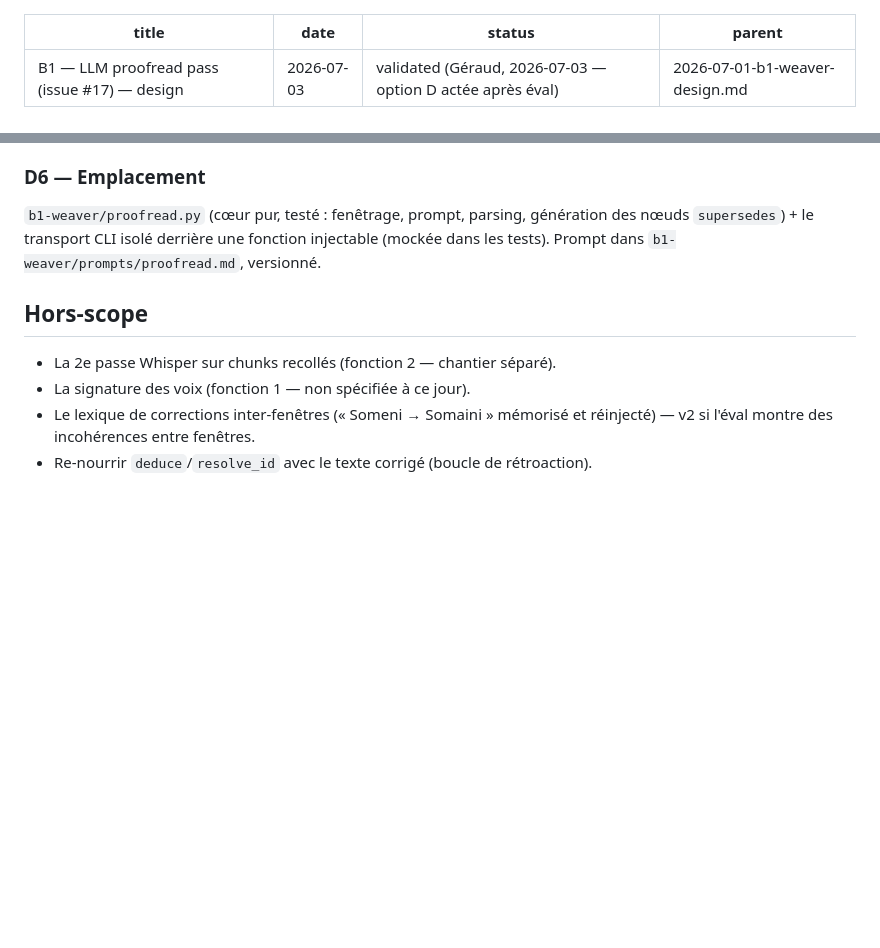
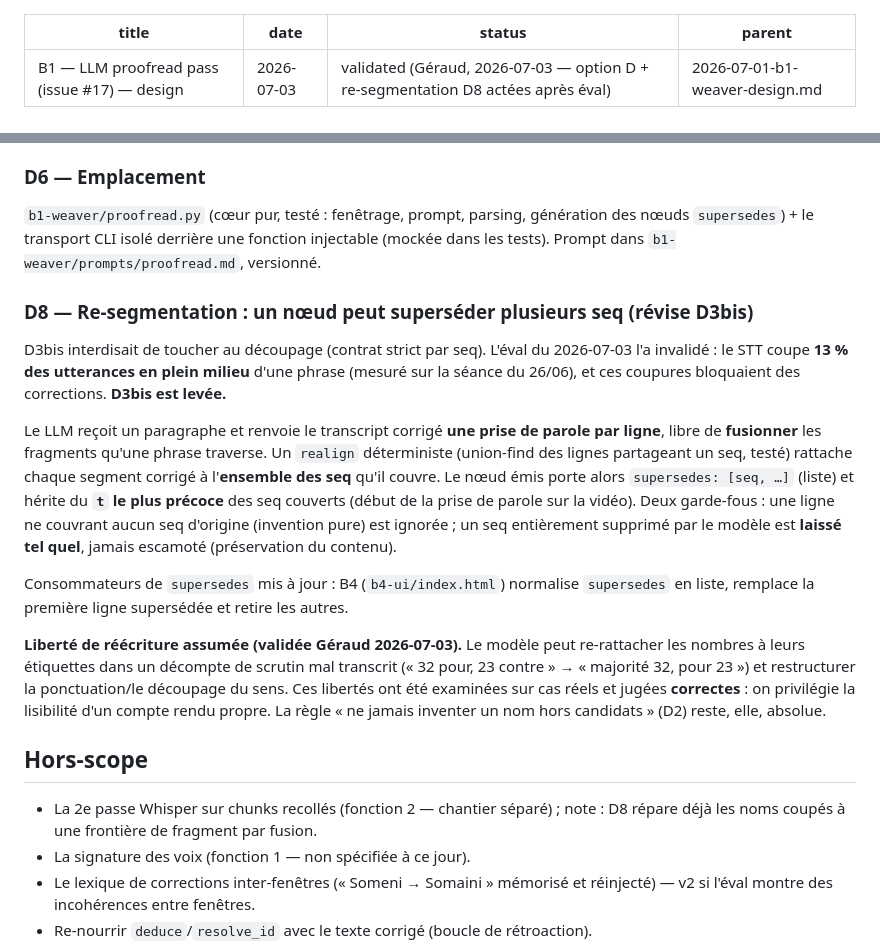
Before and after one commit to geriwald/tricoteuses-ariane, a Markdown page: docs/specs/2026-07-03-b1-llm-proofread-pass-design.md, 2 parts joined by grey strips. GitHub-like rendering; blank space fills up the shorter version.

Commit message:
docs(specs): re-segmentation D8 — a node may supersede several seqs (#17)
D3bis (strict per-seq contract) is lifted: on the 26/06 sitting the STT cuts
~13% of utterances mid-sentence, which blocked corrections. The LLM now returns
the corrected transcript one utterance per line, free to merge fragments; a
deterministic realign maps each segment to the seqs it covers, so a corrected
node carries supersedes: [seq, ...] and the earliest t. Rewrite liberty (vote-
tally relabelling, punctuation) validated by Géraud; only 'never invent a name
off-list' stays absolute.

Co-Authored-By: Claude Opus 4.8 <claude@scatteredstack.com>

```diff
--- a/docs/specs/2026-07-03-b1-llm-proofread-pass-design.md
+++ b/docs/specs/2026-07-03-b1-llm-proofread-pass-design.md
@@ -1,7 +1,7 @@
 ---
 title: "B1 — LLM proofread pass (issue #17) — design"
 date: 2026-07-03
-status: validated (Géraud, 2026-07-03 — option D actée après éval)
+status: validated (Géraud, 2026-07-03 — option D + re-segmentation D8 actées après éval)
 parent: 2026-07-01-b1-weaver-design.md
 ---
 
@@ -101,9 +101,39 @@ génération des nœuds `supersedes`) + le transport CLI isolé derrière une
 fonction injectable (mockée dans les tests). Prompt dans
 `b1-weaver/prompts/proofread.md`, versionné.
 
+### D8 — Re-segmentation : un nœud peut superséder plusieurs seq (révise D3bis)
+
+D3bis interdisait de toucher au découpage (contrat strict par seq). L'éval du
+2026-07-03 l'a invalidé : le STT coupe **13 % des utterances en plein milieu**
+d'une phrase (mesuré sur la séance du 26/06), et ces coupures bloquaient des
+corrections. **D3bis est levée.**
+
+Le LLM reçoit un paragraphe et renvoie le transcript corrigé **une prise de
+parole par ligne**, libre de **fusionner** les fragments qu'une phrase traverse.
+Un `realign` déterministe (union-find des lignes partageant un seq, testé)
+rattache chaque segment corrigé à l'**ensemble des seq** qu'il couvre. Le nœud
+émis porte alors `supersedes: [seq, …]` (liste) et hérite du **`t` le plus
+précoce** des seq couverts (début de la prise de parole sur la vidéo). Deux
+garde-fous : une ligne ne couvrant aucun seq d'origine (invention pure) est
+ignorée ; un seq entièrement supprimé par le modèle est **laissé tel quel**,
+jamais escamoté (préservation du contenu).
+
+Consommateurs de `supersedes` mis à jour : B4 (`b4-ui/index.html`) normalise
+`supersedes` en liste, remplace la première ligne supersédée et retire les
+autres.
+
+**Liberté de réécriture assumée (validée Géraud 2026-07-03).** Le modèle peut
+re-rattacher les nombres à leurs étiquettes dans un décompte de scrutin mal
+transcrit (« 32 pour, 23 contre » → « majorité 32, pour 23 ») et restructurer
+la ponctuation/le découpage du sens. Ces libertés ont été examinées sur cas
+réels et jugées **correctes** : on privilégie la lisibilité d'un compte rendu
+propre. La règle « ne jamais inventer un nom hors candidats » (D2) reste, elle,
+absolue.
+
 ## Hors-scope
 
-- La 2e passe Whisper sur chunks recollés (fonction 2 — chantier séparé).
+- La 2e passe Whisper sur chunks recollés (fonction 2 — chantier séparé) ;
+  note : D8 répare déjà les noms coupés à une frontière de fragment par fusion.
 - La signature des voix (fonction 1 — non spécifiée à ce jour).
 - Le lexique de corrections inter-fenêtres (« Someni → Somaini » mémorisé et
   réinjecté) — v2 si l'éval montre des incohérences entre fenêtres.
```
